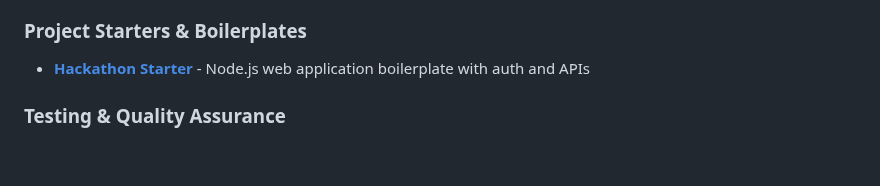
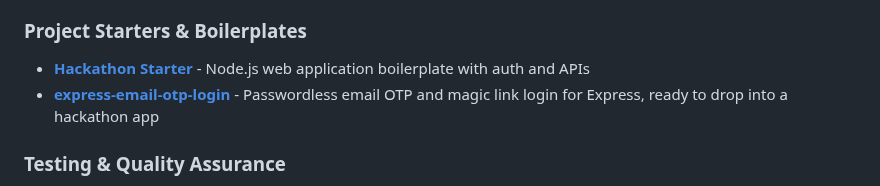
Before and after one commit to HappyHackingSpace/awesome-hackathon, a Markdown page: README.md, the part around the change. Rendered like a GitHub page; blank space fills up the shorter version.

Commit message:
Add express-email-otp-login

```diff
--- a/README.md
+++ b/README.md
@@ -351,6 +351,7 @@ Tools and resources to help you build, design, and win hackathons! 🏆
 
 ### Project Starters & Boilerplates
 - **[Hackathon Starter](https://github.com/sahat/hackathon-starter)** - Node.js web application boilerplate with auth and APIs
+- **[express-email-otp-login](https://github.com/parv15/express-email-otp-login)** - Passwordless email OTP and magic link login for Express, ready to drop into a hackathon app
 
 ### Testing & Quality Assurance
 - **[Cypress](https://www.cypress.io/)** - JavaScript end-to-end testing framework
```
